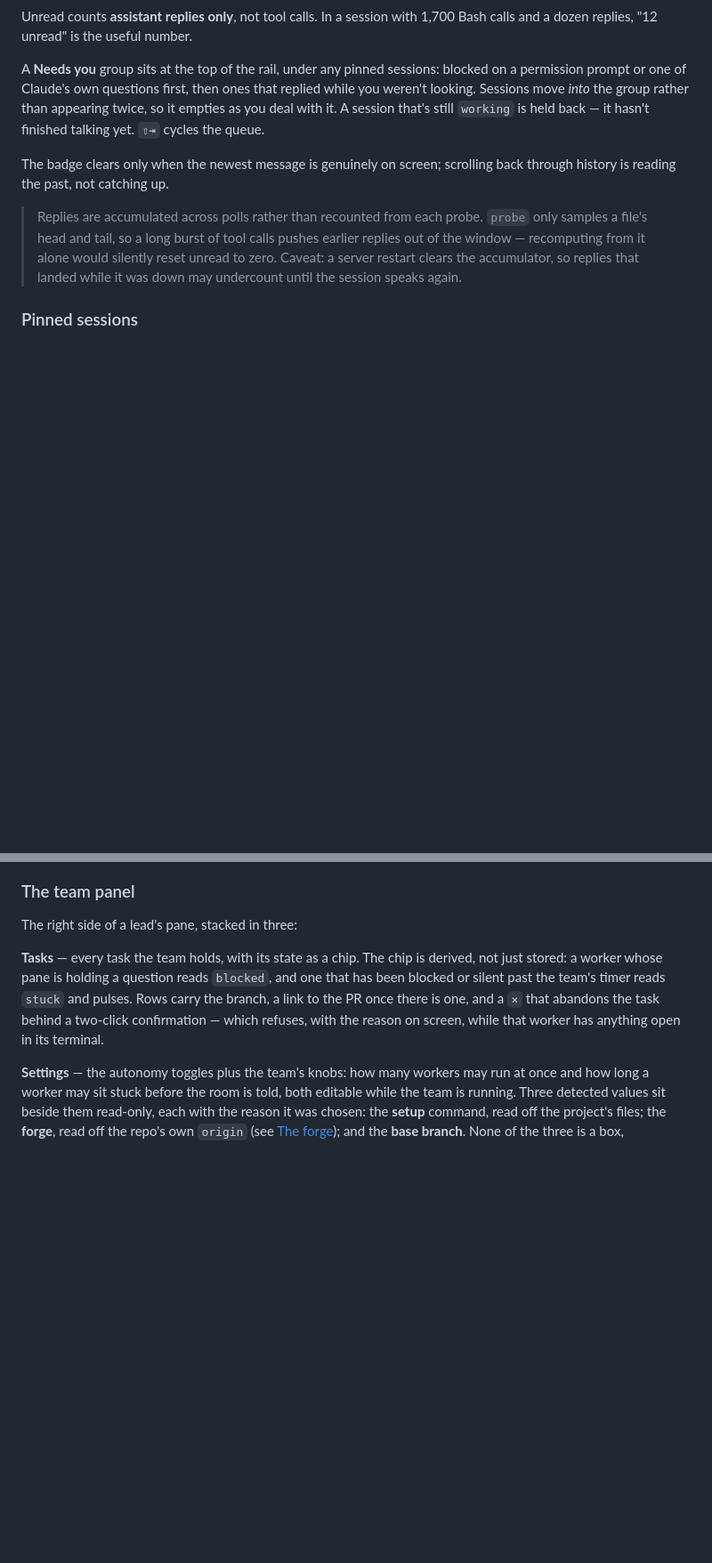
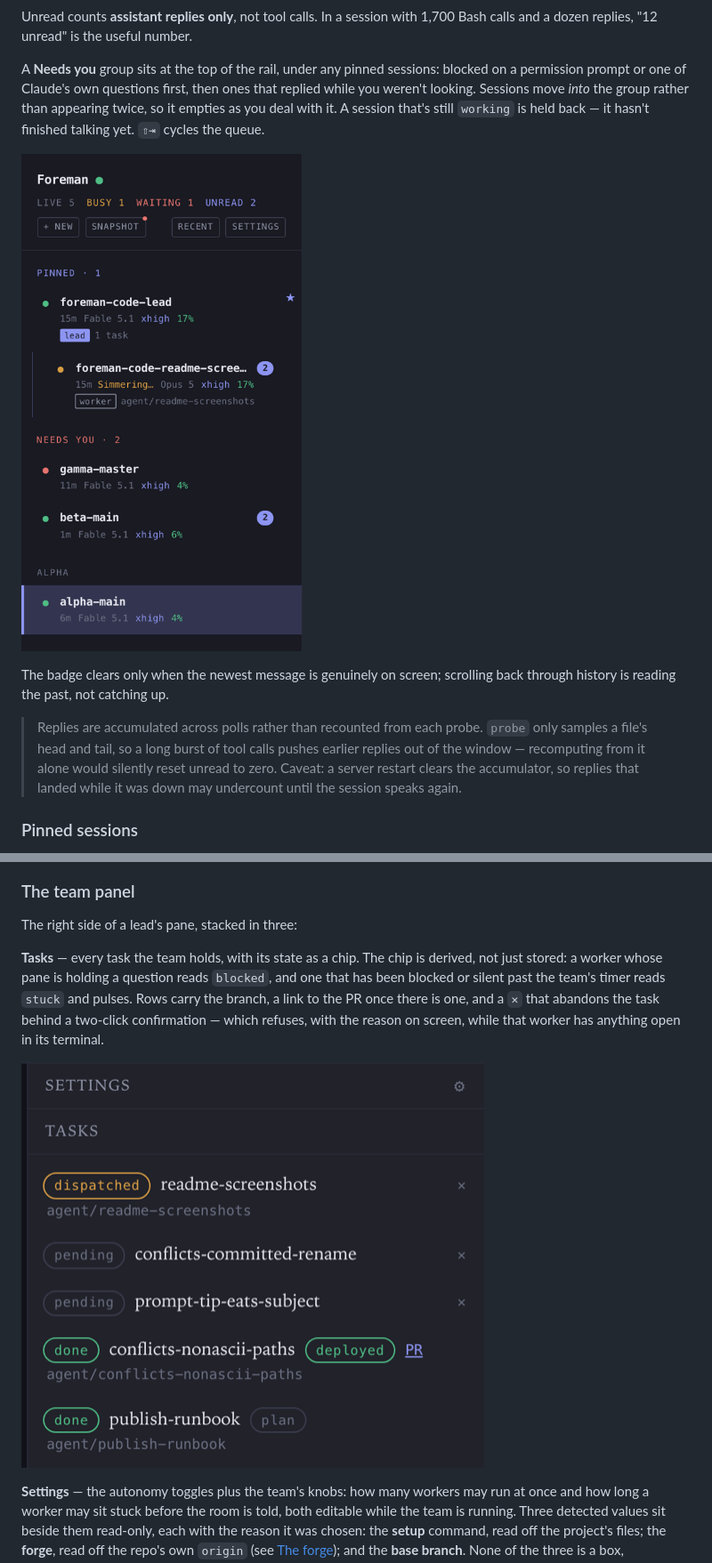
Before and after one commit to oferaharon/foreman, a Markdown page: README.md, 2 parts joined by grey strips. Shown at 89% size. GitHub-like rendering; pictures changed too: docs/images/rail-inbox.png (added), docs/images/team-tasks.png (added); blank space fills up the shorter version.

```diff
--- a/README.md
+++ b/README.md
@@ -130,6 +136,11 @@ the group rather than appearing twice, so it empties as you deal with it. A sess
 that's still `working` is held back — it hasn't finished talking yet. `⇧⇥` cycles the
 queue.
 
+![The top of the rail: a pinned team lead with its worker nested under it, then a Needs
+you group holding one session stopped on a permission prompt and one carrying two unread
+replies, then a project heading with the open session under
+it.](docs/images/rail-inbox.png)
+
 The badge clears only when the newest message is genuinely on screen; scrolling back
 through history is reading the past, not catching up.
 
@@ -1014,6 +1037,10 @@ been blocked or silent past the team's timer reads `stuck` and pulses. Rows carr
 branch, a link to the PR once there is one, and a `✕` that abandons the task behind a
 two-click confirmation — which refuses, with the reason on screen, while that worker has
 anything open in its terminal.
+
+![The task list: one task dispatched, two pending, one done and carrying a deployed pill
+and a link to its PR, one done plan task — each with its state as a chip and its branch
+underneath.](docs/images/team-tasks.png)
 
 **Settings** — the autonomy toggles plus the team's knobs: how many workers may run at
 once and how long a worker may sit stuck before the room is told, both editable while
```
Also changed, not shown: other parts of README.md (+18 -0 lines), docs/images/panel.png (added), docs/images/permission-card.png (added), docs/images/phone.png (added).
